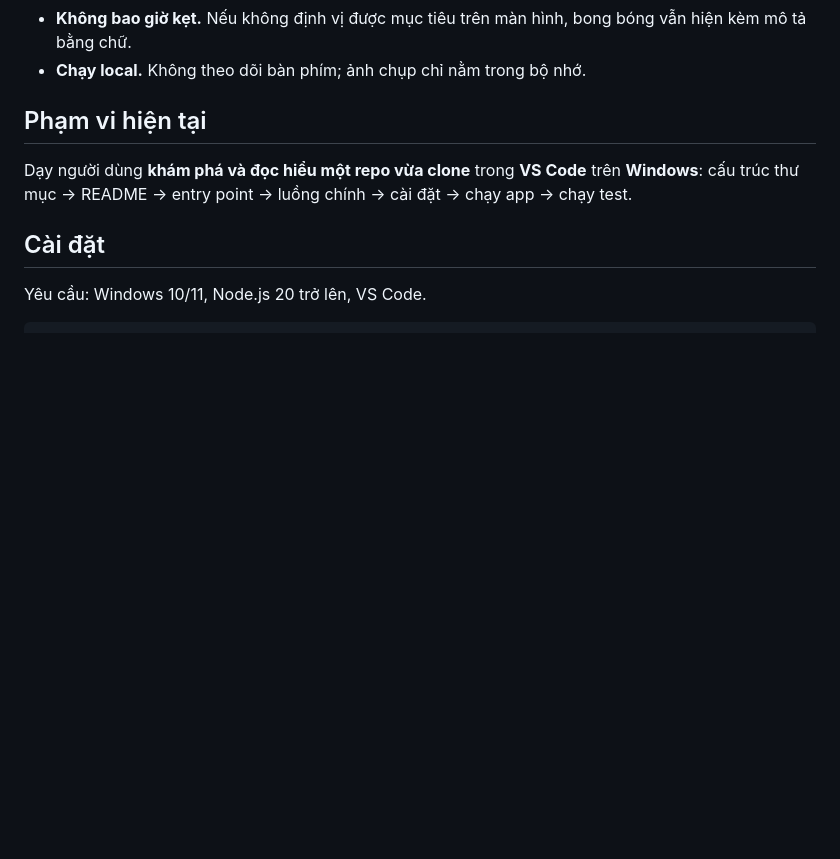
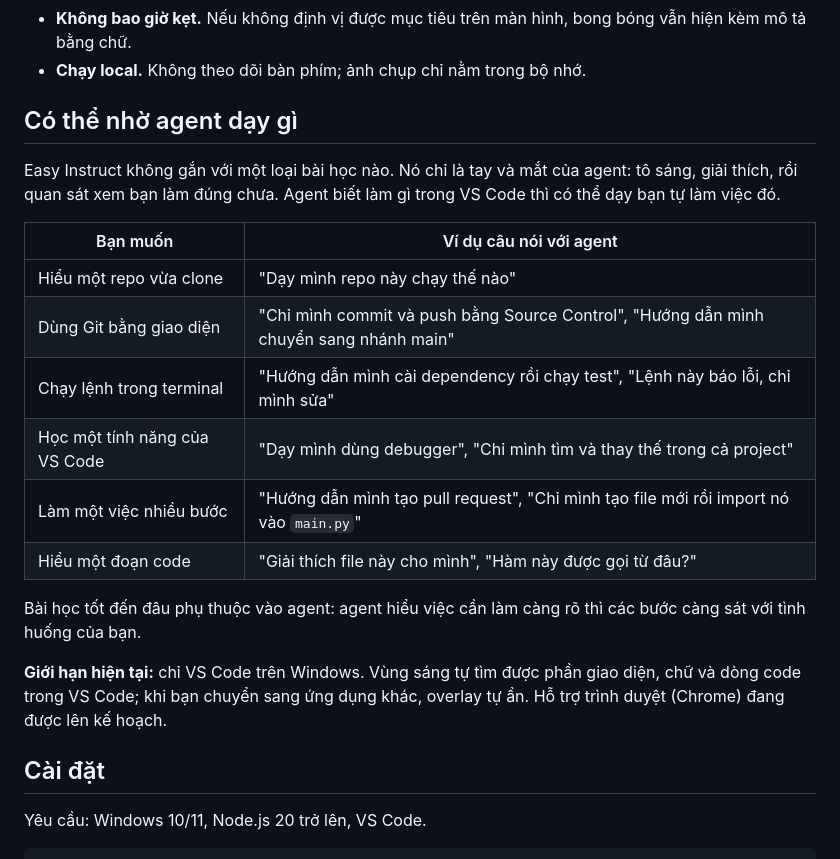
Before and after one commit to Prosperum26/Easy_Instruct, a Markdown page: README.md, the part around the change. GitHub-like rendering; blank space fills up the shorter version.

Commit message:
Docs: update teaching scope and examples for agent interactions

```diff
--- a/README.md
+++ b/README.md
@@ -15,9 +15,22 @@ Easy Instruct là một **MCP server**. Khi một AI agent (Claude Code, Cursor,
 - **Không bao giờ kẹt.** Nếu không định vị được mục tiêu trên màn hình, bong bóng vẫn hiện kèm mô tả bằng chữ.
 - **Chạy local.** Không theo dõi bàn phím; ảnh chụp chỉ nằm trong bộ nhớ.
 
-## Phạm vi hiện tại
+## Có thể nhờ agent dạy gì
 
-Dạy người dùng **khám phá và đọc hiểu một repo vừa clone** trong **VS Code** trên **Windows**: cấu trúc thư mục → README → entry point → luồng chính → cài đặt → chạy app → chạy test.
+Easy Instruct không gắn với một loại bài học nào. Nó chỉ là tay và mắt của agent: tô sáng, giải thích, rồi quan sát xem bạn làm đúng chưa. Agent biết làm gì trong VS Code thì có thể dạy bạn tự làm việc đó.
+
+| Bạn muốn | Ví dụ câu nói với agent |
+|---|---|
+| Hiểu một repo vừa clone | "Dạy mình repo này chạy thế nào" |
+| Dùng Git bằng giao diện | "Chỉ mình commit và push bằng Source Control", "Hướng dẫn mình chuyển sang nhánh main" |
+| Chạy lệnh trong terminal | "Hướng dẫn mình cài dependency rồi chạy test", "Lệnh này báo lỗi, chỉ mình sửa" |
+| Học một tính năng của VS Code | "Dạy mình dùng debugger", "Chỉ mình tìm và thay thế trong cả project" |
+| Làm một việc nhiều bước | "Hướng dẫn mình tạo pull request", "Chỉ mình tạo file mới rồi import nó vào `main.py`" |
+| Hiểu một đoạn code | "Giải thích file này cho mình", "Hàm này được gọi từ đâu?" |
+
+Bài học tốt đến đâu phụ thuộc vào agent: agent hiểu việc cần làm càng rõ thì các bước càng sát với tình huống của bạn.
+
+**Giới hạn hiện tại:** chỉ VS Code trên Windows. Vùng sáng tự tìm được phần giao diện, chữ và dòng code trong VS Code; khi bạn chuyển sang ứng dụng khác, overlay tự ẩn. Hỗ trợ trình duyệt (Chrome) đang được lên kế hoạch.
 
 ## Cài đặt
 
```
